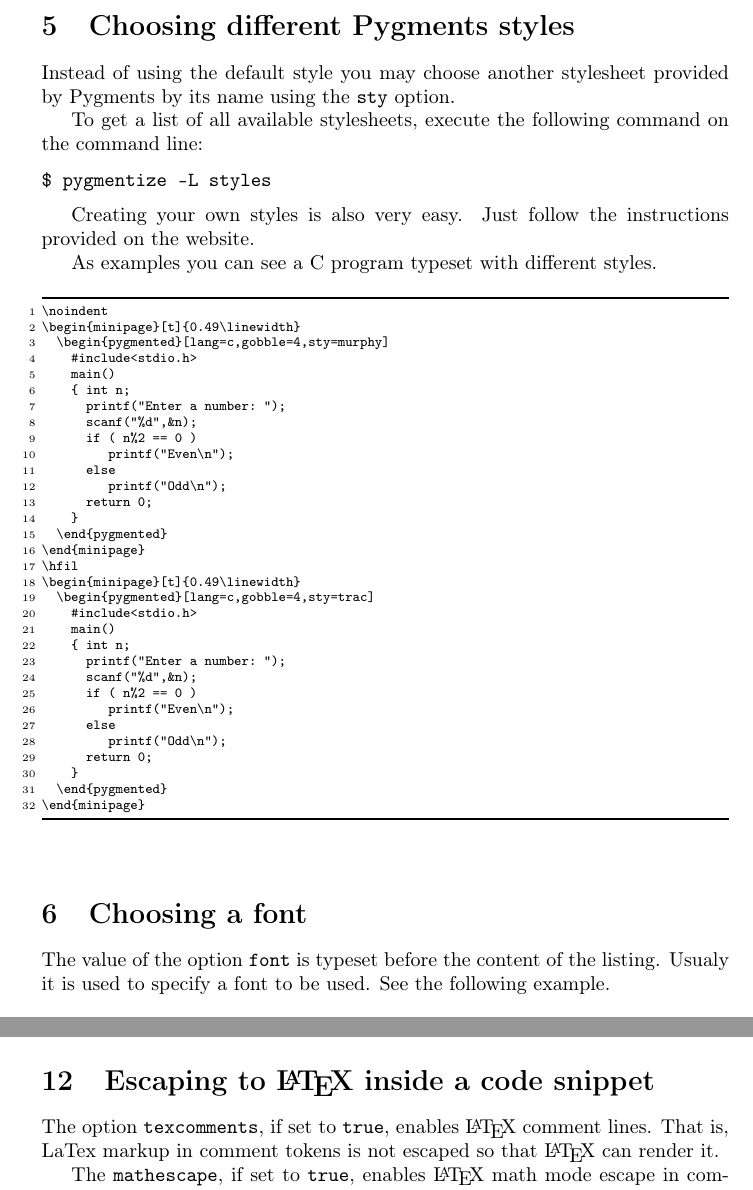
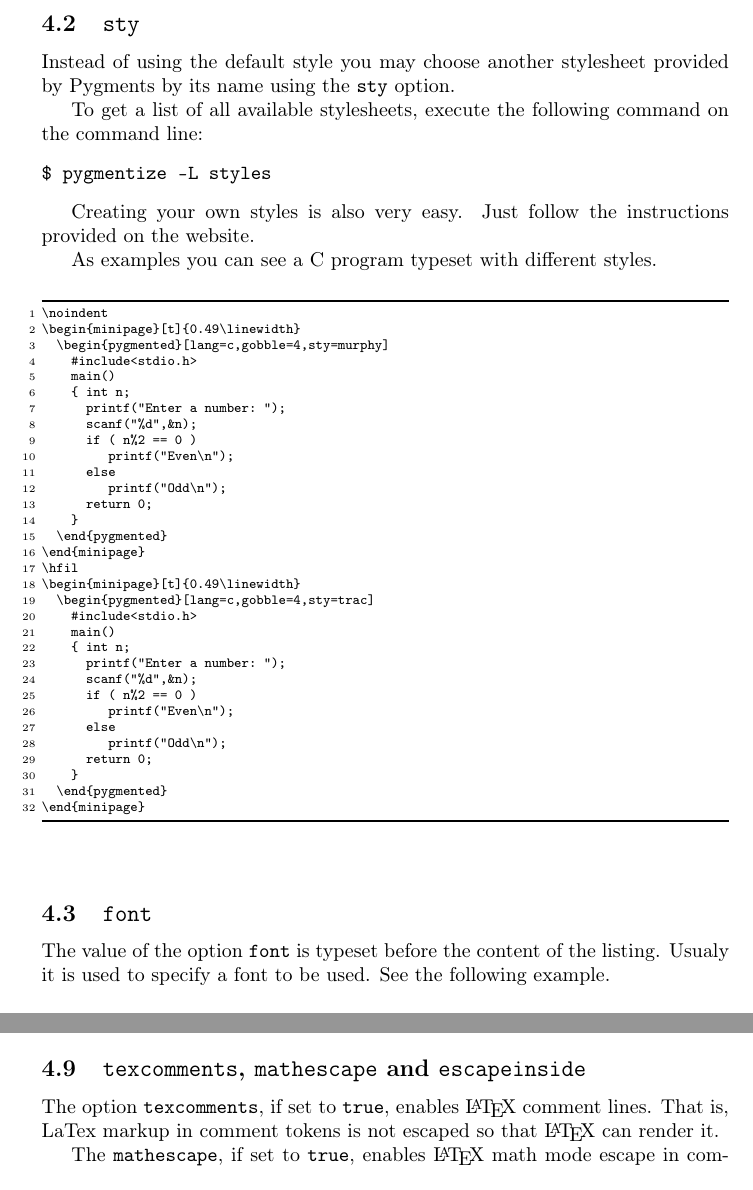
Before and after one commit to romildo/pygmentex, a LaTeX document (pygmentex_demo.tex): two parts of pages 3 and 5 of 10, joined at a grey line, cut at the place of the change. Compiled offline with pdfLaTeX.

Commit message:
Breaks out each set of options into subsections.

```diff
--- a/pygmentex_demo.tex
+++ b/pygmentex_demo.tex
@@ -132,7 +132,7 @@ on the command line:
 $ pygmentize -L lexers
 \end{verbatim}
 
-\section{Choosing different Pygments styles}
+\subsection{\texttt{sty}}
 
 Instead of using the default style you may choose another stylesheet
 provided by Pygments by its name using the \verb|sty| option.
@@ -183,7 +183,7 @@ As examples you can see a C program typeset with different styles.
 \end{minipage}
 \end{Example}
 
-\section{Choosing a font}
+\subsection{\texttt{font}}
 
 The value of the option \verb|font| is typeset before the content of the
 listing. Usualy it is used to specify a font to be used. See the
@@ -324,7 +324,7 @@ int main()
   Listing \ref{lst:test} is a C++ program.
 \end{Example}
 
-\section{Escaping to \LaTeX{} inside a code snippet}
+\subsection{\texttt{texcomments}, \texttt{mathescape} and \texttt{escapeinside}}
 
 The option \verb|texcomments|, if set to \texttt{true}, enables \LaTeX{}
 comment lines. That is, LaTex markup in comment tokens is not escaped
```
Also changed, not shown: pygmentex_demo.tex (12 more changed lines).
